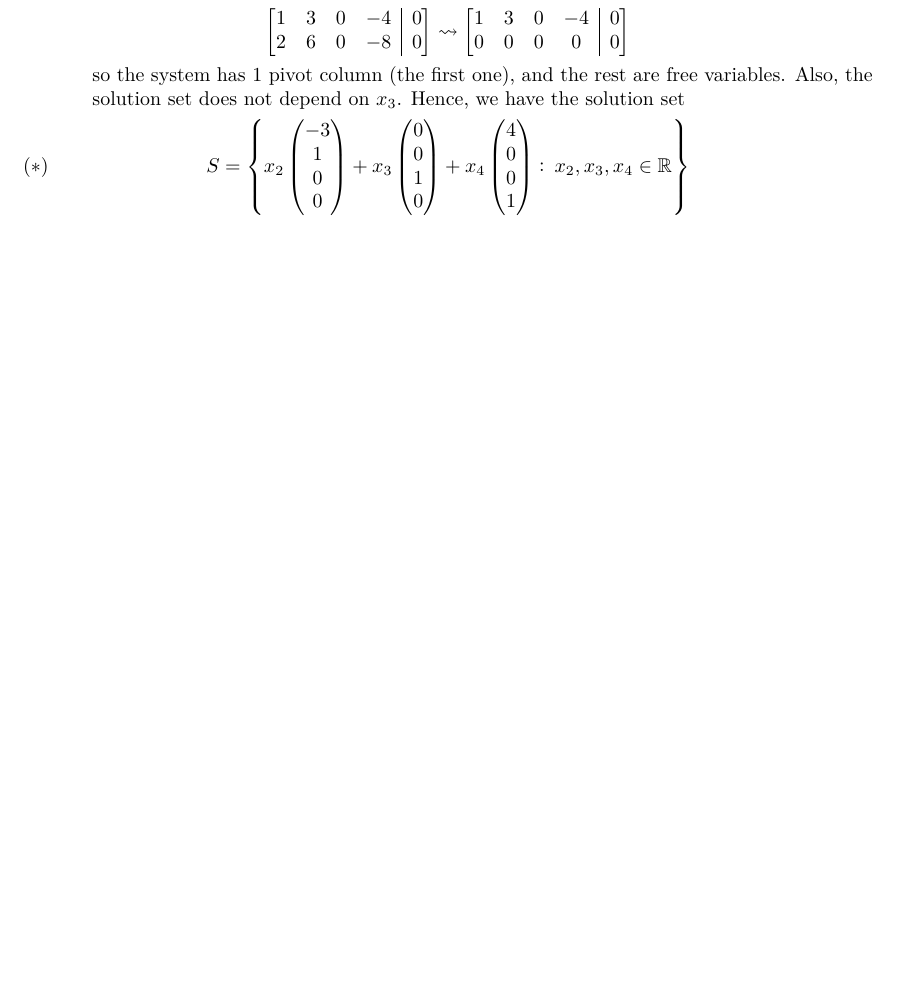
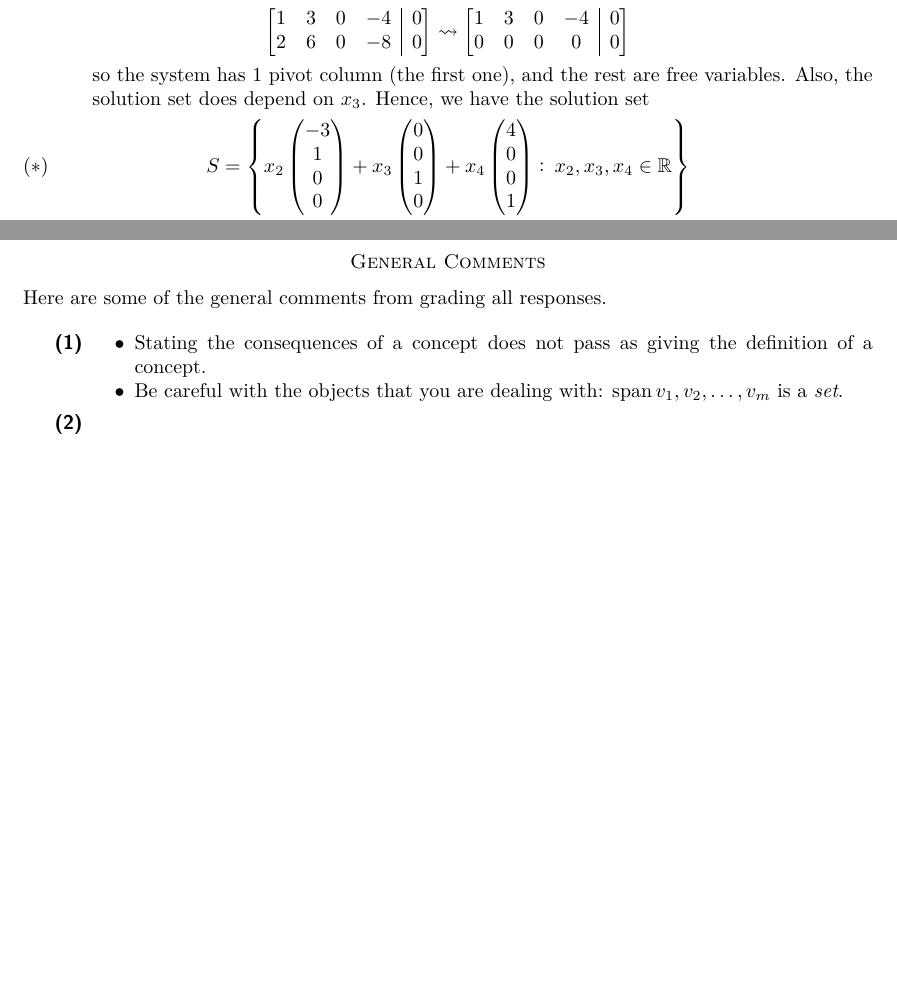
Before and after one commit to rex-hsieh/linear_algebra_summer_18, a LaTeX paper (Linear_Algebra_Summer_18_Quiz_1_Solution.tex): part of page 2 of 2 before the commit and two parts of pages 2 and 3 of 3 after it, the two joined at a grey line, cut so that both start at the same text, the shorter picture padded with empty space. Compiled offline with pdfLaTeX.

Commit message:
updated.

```diff
--- a/Linear_Algebra_Summer_18_Quiz_1_Solution.tex
+++ b/Linear_Algebra_Summer_18_Quiz_1_Solution.tex
@@ -270,7 +270,7 @@ Unless otherwise stated, the objects stated here are vectors, and $A$ denotes a
 	1 & 3 & 0 & -4 & 0 \\ 0 & 0 & 0 & 0 & 0
 	\end{bmatrix}
 	\end{align*}
-	so the system has 1 pivot column (the first one), and the rest are free variables. Also, the solution set does not depend on $x_3$. Hence, we have the solution set
+	so the system has 1 pivot column (the first one), and the rest are free variables. Also, the solution set does depend on $x_3$. Hence, we have the solution set
 	\begin{align}
 	\label{eq2}
 	\tag{$\ast$}
@@ -306,25 +306,25 @@ Unless otherwise stated, the objects stated here are vectors, and $A$ denotes a
 	\end{bmatrix}
 	\end{align}
 \end{enumerate}
-%
-%
-%\clearpage
-%
-%\section*{General Comments}
-%
-%\noindent Here are some of the general comments from grading all responses.
-%
-%\bigskip
-%
-%\begin{enumerate}[itemsep = 1.5mm]
-%	\item \begin{itemize}
-%		\item Stating the consequences of a concept does not pass as giving the definition of a concept.
-%		\item Be careful with the objects that you are dealing with: $\Span{v_1,v_2,\dots,v_m}$ is a \textit{set}.
-%	\end{itemize}
-%
-%	\item
-%\end{enumerate}
-%
-%
+
+
+\clearpage
+
+\section*{General Comments}
+
+\noindent Here are some of the general comments from grading all responses.
+
+\bigskip
+
+\begin{enumerate}[itemsep = 1.5mm]
+	\item \begin{itemize}
+		\item Stating the consequences of a concept does not pass as giving the definition of a concept.
+		\item Be careful with the objects that you are dealing with: $\Span{v_1,v_2,\dots,v_m}$ is a \textit{set}.
+	\end{itemize}
+
+	\item
+\end{enumerate}
+
+
 
 \end{document}
```
Also changed, not shown: Linear_Algebra_Summer_18_Quiz_1_Solution.pdf, 3 other files.
